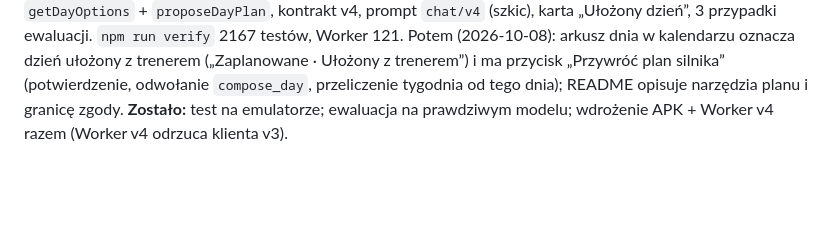
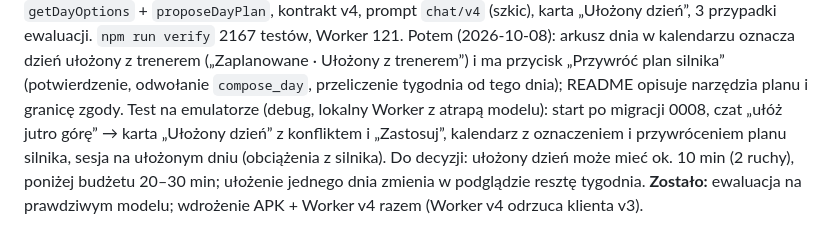
Before and after one commit to majowielki/HomeWorkout, a Markdown page: Documents/PLAN-TYGODNIA-I-POPRAWKI.md, the part around the change. Rendered like a GitHub page; blank space fills up the shorter version.

Commit message:
docs: E8 checked on the emulator; what is left

```diff
--- a/Documents/PLAN-TYGODNIA-I-POPRAWKI.md
+++ b/Documents/PLAN-TYGODNIA-I-POPRAWKI.md
@@ -675,5 +675,10 @@ testy architektury ADR 0001 (`src/__tests__/architecture.test.ts`); ADR 0006; `c
 Potem (2026-10-08): arkusz dnia w kalendarzu oznacza dzień ułożony z trenerem („Zaplanowane ·
 Ułożony z trenerem”) i ma przycisk „Przywróć plan silnika” (potwierdzenie, odwołanie `compose_day`,
 przeliczenie tygodnia od tego dnia); README opisuje narzędzia planu i granicę zgody.
-**Zostało:** test na emulatorze; ewaluacja na prawdziwym modelu; wdrożenie APK + Worker v4 razem
-(Worker v4 odrzuca klienta v3).
+Test na emulatorze (debug, lokalny Worker z atrapą modelu): start po migracji 0008, czat „ułóż
+jutro górę” → karta „Ułożony dzień” z konfliktem i „Zastosuj”, kalendarz z oznaczeniem i
+przywróceniem planu silnika, sesja na ułożonym dniu (obciążenia z silnika). Do decyzji: ułożony
+dzień może mieć ok. 10 min (2 ruchy), poniżej budżetu 20–30 min; ułożenie jednego dnia zmienia w
+podglądzie resztę tygodnia.
+**Zostało:** ewaluacja na prawdziwym modelu; wdrożenie APK + Worker v4 razem (Worker v4 odrzuca
+klienta v3).
```
